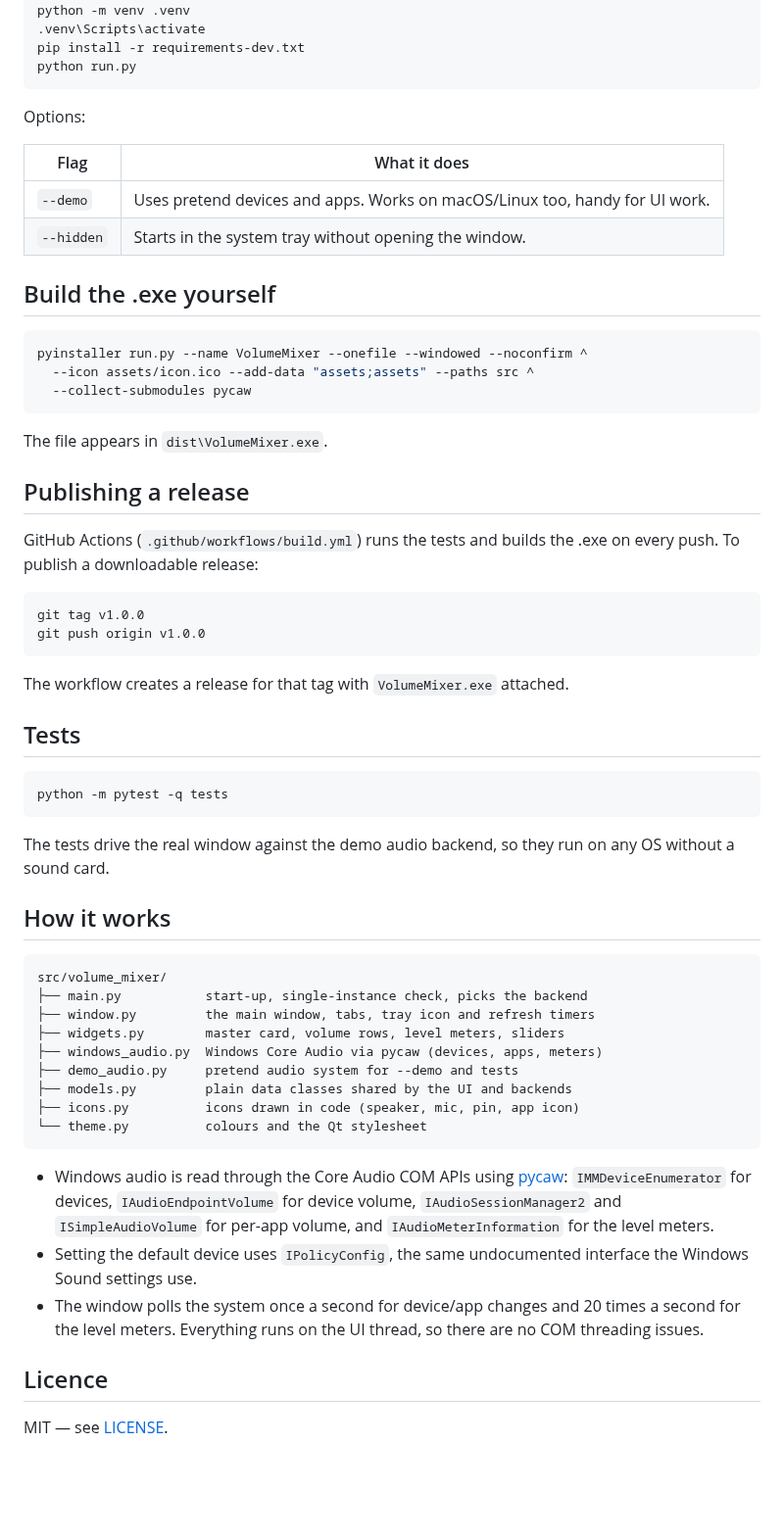
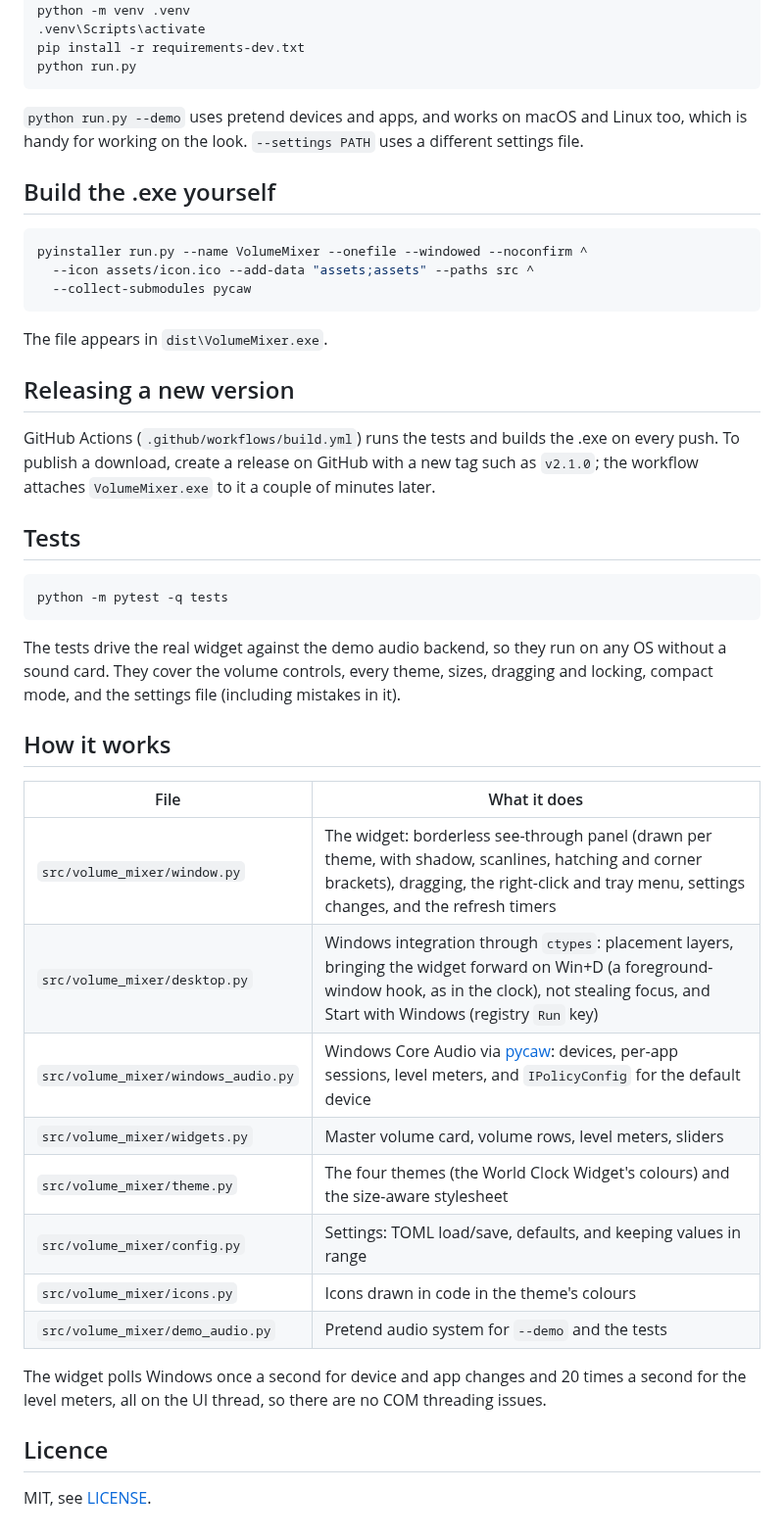
Before and after one commit to nihalkaler/volume-mixer, a Markdown page: README.md, the part around one of its changes. Shown at 98% size. Drawn GitHub-style; blank space fills up the shorter version.

````diff
--- a/README.md
+++ b/README.md
@@ -49,12 +102,9 @@ pip install -r requirements-dev.txt
 python run.py
 ```
 
-Options:
-
-| Flag | What it does |
-| --- | --- |
-| `--demo` | Uses pretend devices and apps. Works on macOS/Linux too, handy for UI work. |
-| `--hidden` | Starts in the system tray without opening the window. |
+`python run.py --demo` uses pretend devices and apps, and works on macOS and
+Linux too, which is handy for working on the look. `--settings PATH` uses a
+different settings file.
 
 ## Build the .exe yourself
 
@@ -66,17 +116,12 @@ pyinstaller run.py --name VolumeMixer --onefile --windowed --noconfirm ^
 
 The file appears in `dist\VolumeMixer.exe`.
 
-## Publishing a release
+## Releasing a new version
 
 GitHub Actions (`.github/workflows/build.yml`) runs the tests and builds the
-.exe on every push. To publish a downloadable release:
-
-```bash
-git tag v1.0.0
-git push origin v1.0.0
-```
-
-The workflow creates a release for that tag with `VolumeMixer.exe` attached.
+.exe on every push. To publish a download, create a release on GitHub with a
+new tag such as `v2.1.0`; the workflow attaches `VolumeMixer.exe` to it a
+couple of minutes later.
 
 ## Tests
 
@@ -84,34 +129,28 @@ The workflow creates a release for that tag with `VolumeMixer.exe` attached.
 python -m pytest -q tests
 ```
 
-The tests drive the real window against the demo audio backend, so they run
-on any OS without a sound card.
+The tests drive the real widget against the demo audio backend, so they run on
+any OS without a sound card. They cover the volume controls, every theme,
+sizes, dragging and locking, compact mode, and the settings file (including
+mistakes in it).
 
 ## How it works
 
-```
-src/volume_mixer/
-├── main.py           start-up, single-instance check, picks the backend
-├── window.py         the main window, tabs, tray icon and refresh timers
-├── widgets.py        master card, volume rows, level meters, sliders
-├── windows_audio.py  Windows Core Audio via pycaw (devices, apps, meters)
-├── demo_audio.py     pretend audio system for --demo and tests
-├── models.py         plain data classes shared by the UI and backends
-├── icons.py          icons drawn in code (speaker, mic, pin, app icon)
-└── theme.py          colours and the Qt stylesheet
-```
+| File | What it does |
+| --- | --- |
+| `src/volume_mixer/window.py` | The widget: borderless see-through panel (drawn per theme, with shadow, scanlines, hatching and corner brackets), dragging, the right-click and tray menu, settings changes, and the refresh timers |
+| `src/volume_mixer/desktop.py` | Windows integration through `ctypes`: placement layers, bringing the widget forward on Win+D (a foreground-window hook, as in the clock), not stealing focus, and Start with Windows (registry `Run` key) |
+| `src/volume_mixer/windows_audio.py` | Windows Core Audio via [pycaw](https://github.com/AndreMiras/pycaw): devices, per-app sessions, level meters, and `IPolicyConfig` for the default device |
+| `src/volume_mixer/widgets.py` | Master volume card, volume rows, level meters, sliders |
+| `src/volume_mixer/theme.py` | The four themes (the World Clock Widget's colours) and the size-aware stylesheet |
+| `src/volume_mixer/config.py` | Settings: TOML load/save, defaults, and keeping values in range |
+| `src/volume_mixer/icons.py` | Icons drawn in code in the theme's colours |
+| `src/volume_mixer/demo_audio.py` | Pretend audio system for `--demo` and the tests |
 
-- Windows audio is read through the Core Audio COM APIs using
-  [pycaw](https://github.com/AndreMiras/pycaw): `IMMDeviceEnumerator` for
-  devices, `IAudioEndpointVolume` for device volume, `IAudioSessionManager2`
-  and `ISimpleAudioVolume` for per-app volume, and `IAudioMeterInformation`
-  for the level meters.
-- Setting the default device uses `IPolicyConfig`, the same undocumented
-  interface the Windows Sound settings use.
-- The window polls the system once a second for device/app changes and 20
-  times a second for the level meters. Everything runs on the UI thread, so
-  there are no COM threading issues.
+The widget polls Windows once a second for device and app changes and 20 times
+a second for the level meters, all on the UI thread, so there are no COM
+threading issues.
 
 ## Licence
 
-MIT — see [LICENSE](LICENSE).
+MIT, see [LICENSE](LICENSE).
````
Also changed, not shown: other parts of README.md (+82 -29 lines), docs/apps.png, docs/compact.png (added), docs/devices.png, docs/themes.png (added), 10 other files.
